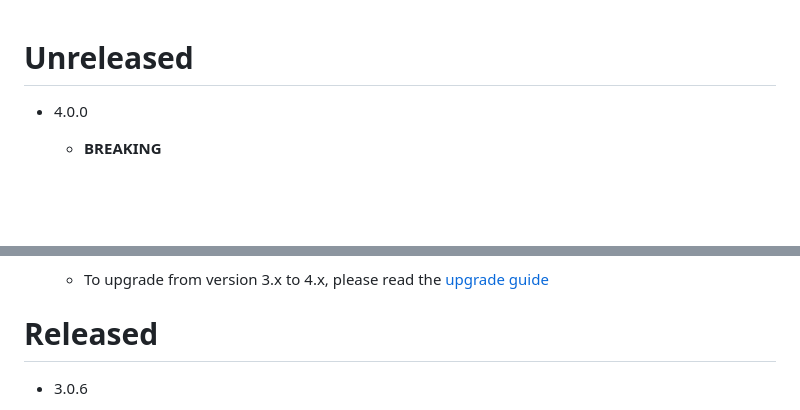
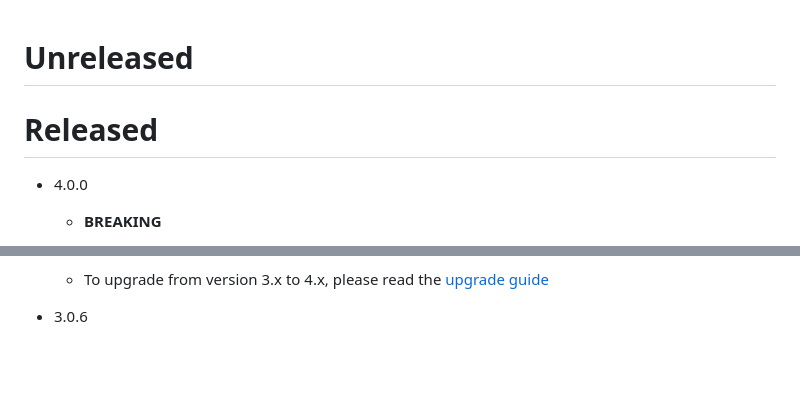
Before and after one commit to igorkasyanchuk/active_storage_validations, a Markdown page: CHANGES.md, 2 parts joined by grey strips. GitHub-like rendering; blank space fills up the shorter version.

```diff
--- a/CHANGES.md
+++ b/CHANGES.md
@@ -1,5 +1,6 @@
 # Unreleased
 
+# Released
 - 4.0.0
   - **BREAKING**
     - Drop support for Rails 6.1.4, 7.0.0 (we keep support for Rails >= 7.0.1)
@@ -24,8 +25,6 @@
     - Correct `spoofing_protection` docs: `file`/libmagic does not load the whole file into RAM; remote blobs are still streamed to a tempfile (https://github.com/igorkasyanchuk/active_storage_validations/issues/376)
 
   - To upgrade from version 3.x to 4.x, please read the [upgrade guide](docs/upgrade_to_4.md)
-
-# Released
 
 - 3.0.6
   - Fix `processable_file` rejecting formats with libvips untrusted loaders (e.g. SVG) after Rails enables `Vips.block_untrusted(true)` (https://github.com/igorkasyanchuk/active_storage_validations/issues/423). No impact on Rails versions that do not enable this Vips change (before 7.2.3.2 / 8.0.5.1 / 8.1.3.1, unless the app blocks untrusted loaders itself).
```
